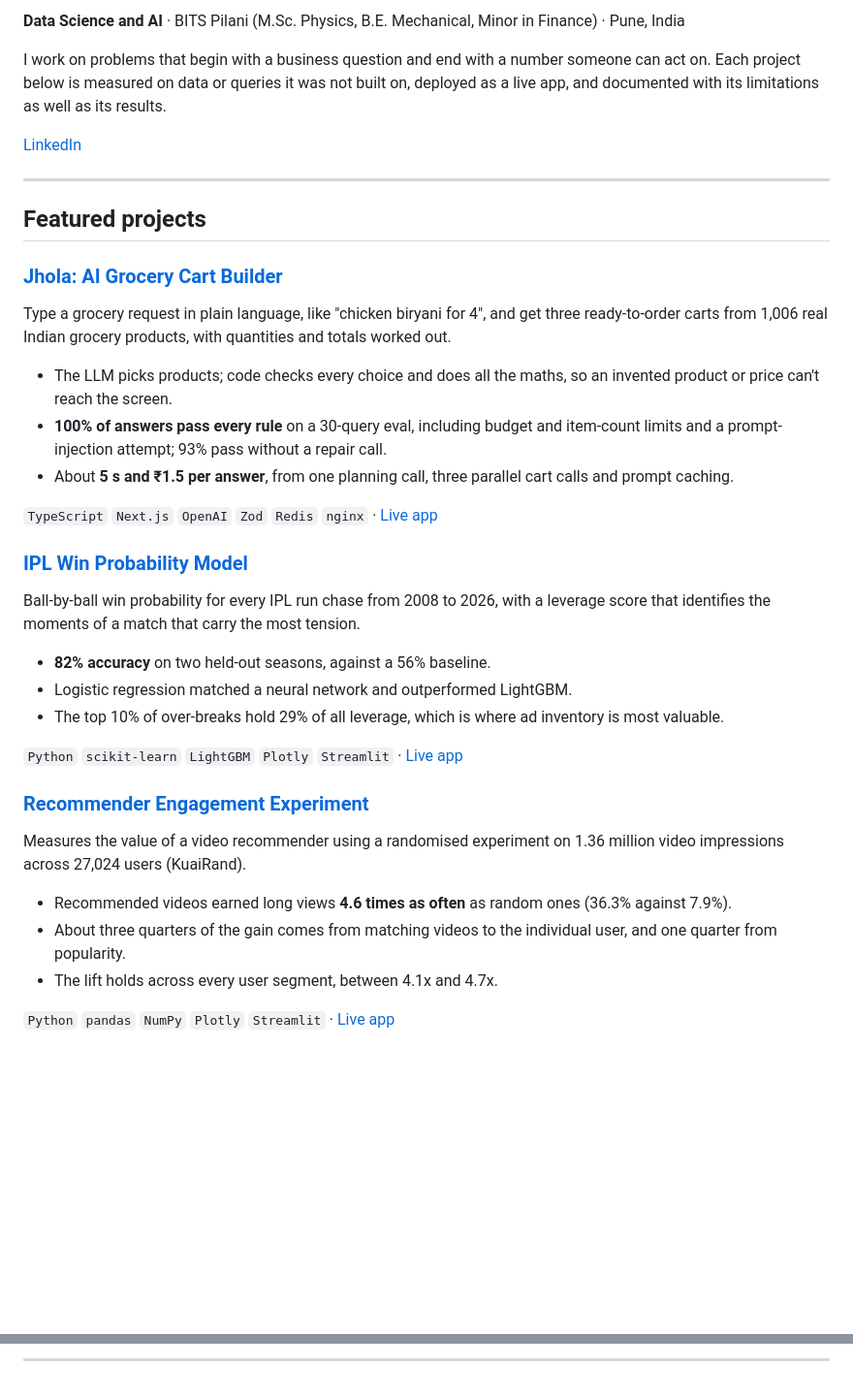
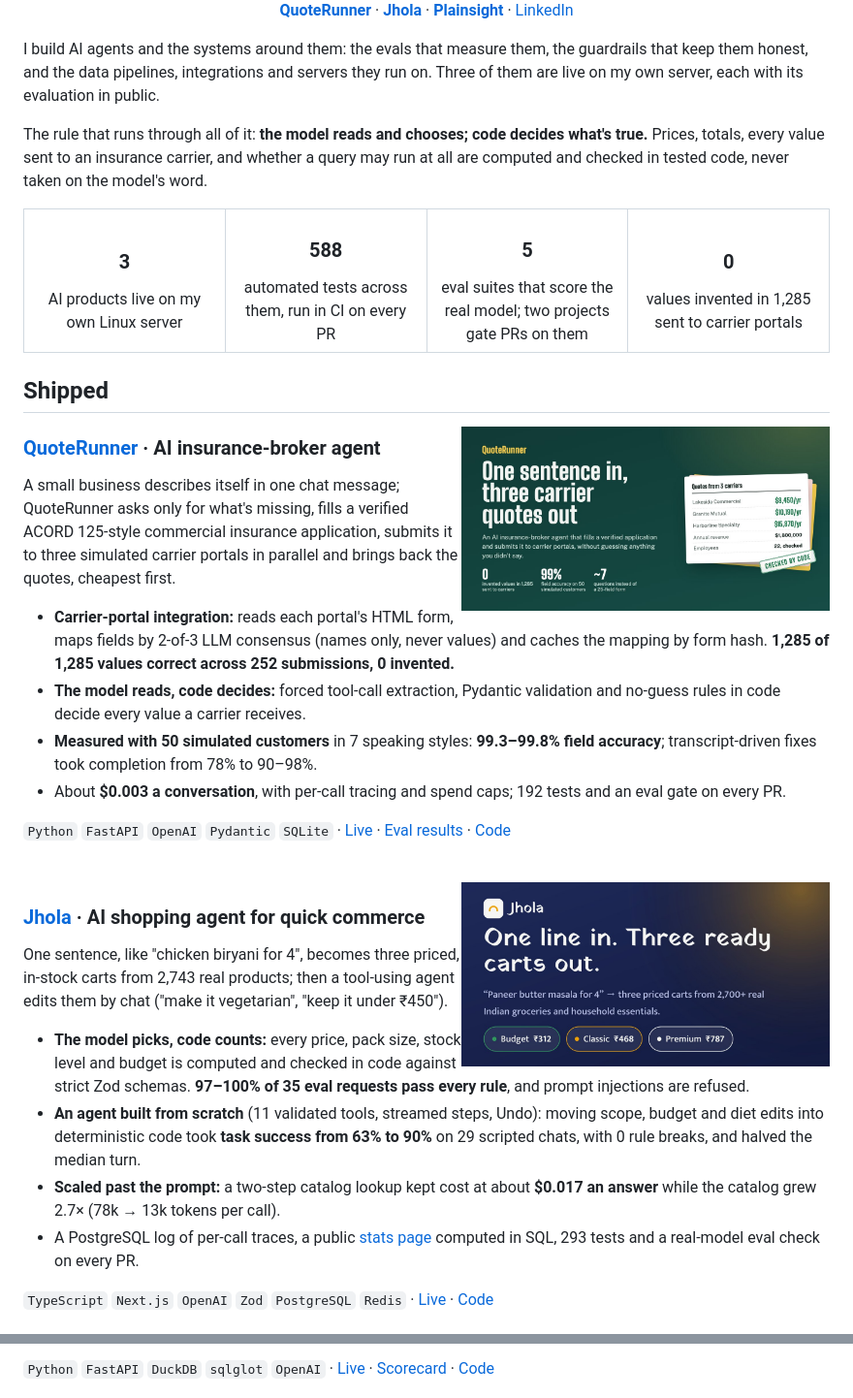
Before and after one commit to iyerbrah/iyerbrah, a Markdown page: README.md, 2 parts joined by grey strips. Shown at 97% size. Rendered like a GitHub page; pictures changed too: assets/jhola.jpg (added), assets/quoterunner.jpg (added); blank space fills up the shorter version.

```diff
--- a/README.md
+++ b/README.md
@@ -2,41 +2,53 @@
 
-**Data Science and AI** · BITS Pilani (M.Sc. Physics, B.E. Mechanical, Minor in Finance) · Pune, India
+<p align="center">
+  <a href="https://quoterunner.ramiyer.tech"><b>QuoteRunner</b></a> ·
+  <a href="https://jhola.ramiyer.tech"><b>Jhola</b></a> ·
+  <a href="https://plainsight.ramiyer.tech"><b>Plainsight</b></a> ·
+  <a href="https://www.linkedin.com/in/iyer-ram/">LinkedIn</a>
+</p>
 
-I work on problems that begin with a business question and end with a number someone can act on. Each project below is measured on data or queries it was not built on, deployed as a live app, and documented with its limitations as well as its results.
+I build AI agents and the systems around them: the evals that measure them, the guardrails that keep them honest, and the data pipelines, integrations and servers they run on. Three of them are live on my own server, each with its evaluation in public.
 
-[LinkedIn](https://www.linkedin.com/in/iyer-ram/)
+The rule that runs through all of it: **the model reads and chooses; code decides what's true.** Prices, totals, every value sent to an insurance carrier, and whether a query may run at all are computed and checked in tested code, never taken on the model's word.
 
----
+<table>
+  <tr>
+    <td align="center" valign="top" width="25%"><h3>3</h3>AI products live on my own Linux server</td>
+    <td align="center" valign="top" width="25%"><h3>588</h3>automated tests across them, run in CI on every PR</td>
+    <td align="center" valign="top" width="25%"><h3>5</h3>eval suites that score the real model; two projects gate PRs on them</td>
+    <td align="center" valign="top" width="25%"><h3>0</h3>values invented in 1,285 sent to carrier portals</td>
+  </tr>
+</table>
 
-## Featured projects
+## Shipped
 
-### [Jhola: AI Grocery Cart Builder](https://github.com/iyerbrah/Jhola)
+<a href="https://quoterunner.ramiyer.tech"><img align="right" width="380" src="assets/quoterunner.jpg" alt="QuoteRunner: one sentence in, three carrier quotes out"></a>
 
-Type a grocery request in plain language, like "chicken biryani for 4", and get three ready-to-order carts from 1,006 real Indian grocery products, with quantities and totals worked out.
+### [QuoteRunner](https://github.com/iyerbrah/QuoteRunner) · AI insurance-broker agent
 
-- The LLM picks products; code checks every choice and does all the maths, so an invented product or price can't reach the screen.
-- **100% of answers pass every rule** on a 30-query eval, including budget and item-count limits and a prompt-injection attempt; 93% pass without a repair call.
-- About **5 s and ₹1.5 per answer**, from one planning call, three parallel cart calls and prompt caching.
+A small business describes itself in one chat message; QuoteRunner asks only for what's missing, fills a verified ACORD 125-style commercial insurance application, submits it to three simulated carrier portals in parallel and brings back the quotes, cheapest first.
 
-`TypeScript` `Next.js` `OpenAI` `Zod` `Redis` `nginx` · [Live app](https://jhola.ramiyer.tech)
+- **Carrier-portal integration:** reads each portal's HTML form, maps fields by 2-of-3 LLM consensus (names only, never values) and caches the mapping by form hash. **1,285 of 1,285 values correct across 252 submissions, 0 invented.**
+- **The model reads, code decides:** forced tool-call extraction, Pydantic validation and no-guess rules in code decide every value a carrier receives.
+- **Measured with 50 simulated customers** in 7 speaking styles: **99.3–99.8% field accuracy**; transcript-driven fixes took completion from 78% to 90–98%.
+- About **$0.003 a conversation**, with per-call tracing and spend caps; 192 tests and an eval gate on every PR.
 
-### [IPL Win Probability Model](https://github.com/iyerbrah/ipl-chase-win-probability)
+`Python` `FastAPI` `OpenAI` `Pydantic` `SQLite` · [Live](https://quoterunner.ramiyer.tech) · [Eval results](https://quoterunner.ramiyer.tech/evals) · [Code](https://github.com/iyerbrah/QuoteRunner)
 
-Ball-by-ball win probability for every IPL run chase from 2008 to 2026, with a leverage score that identifies the moments of a match that carry the most tension.
+<br clear="right">
 
-- **82% accuracy** on two held-out seasons, against a 56% baseline.
-- Logistic regression matched a neural network and outperformed LightGBM.
-- The top 10% of over-breaks hold 29% of all leverage, which is where ad inventory is most valuable.
+<a href="https://jhola.ramiyer.tech"><img align="right" width="380" src="assets/jhola.jpg" alt="Jhola: one line in, three ready carts out"></a>
 
-`Python` `scikit-learn` `LightGBM` `Plotly` `Streamlit` · [Live app](https://ipl-win-probability-rxgwz3kbdl6nwuk3rmyjwe.streamlit.app/)
+### [Jhola](https://github.com/iyerbrah/Jhola) · AI shopping agent for quick commerce
 
-### [Recommender Engagement Experiment](https://github.com/iyerbrah/personalisation-lift)
+One sentence, like "chicken biryani for 4", becomes three priced, in-stock carts from 2,743 real products; then a tool-using agent edits them by chat ("make it vegetarian", "keep it under ₹450").
 
-Measures the value of a video recommender using a randomised experiment on 1.36 million video impressions across 27,024 users (KuaiRand).
+- **The model picks, code counts:** every price, pack size, stock level and budget is computed and checked in code against strict Zod schemas. **97–100% of 35 eval requests pass every rule**, and prompt injections are refused.
+- **An agent built from scratch** (11 validated tools, streamed steps, Undo): moving scope, budget and diet edits into deterministic code took **task success from 63% to 90%** on 29 scripted chats, with 0 rule breaks, and halved the median turn.
+- **Scaled past the prompt:** a two-step catalog lookup kept cost at about **$0.017 an answer** while the catalog grew 2.7× (78k → 13k tokens per call).
+- A PostgreSQL log of per-call traces, a public [stats page](https://jhola.ramiyer.tech/stats) computed in SQL, 293 tests and a real-model eval check on every PR.
 
-- Recommended videos earned long views **4.6 times as often** as random ones (36.3% against 7.9%).
-- About three quarters of the gain comes from matching videos to the individual user, and one quarter from popularity.
-- The lift holds across every user segment, between 4.1x and 4.7x.
+`TypeScript` `Next.js` `OpenAI` `Zod` `PostgreSQL` `Redis` · [Live](https://jhola.ramiyer.tech) · [Code](https://github.com/iyerbrah/Jhola)
 
-`Python` `pandas` `NumPy` `Plotly` `Streamlit` · [Live app](https://personalisation-lift-dkvysrjbxfpijjzcnot9ju.streamlit.app/)
+<br clear="right">
 
@@ -52,3 +64,3 @@ A natural-language interface to a retail database, paired with a 60-question ben
 
----
+`Python` `FastAPI` `DuckDB` `sqlglot` `OpenAI` · [Live](https://plainsight.ramiyer.tech) · [Scorecard](https://plainsight.ramiyer.tech/scorecard) · [Code](https://github.com/iyerbrah/Plainsight)
 
```
Also changed, not shown: other parts of README.md (+47 -18 lines), assets/banner.png (added), assets/plainsight.jpg (added).
